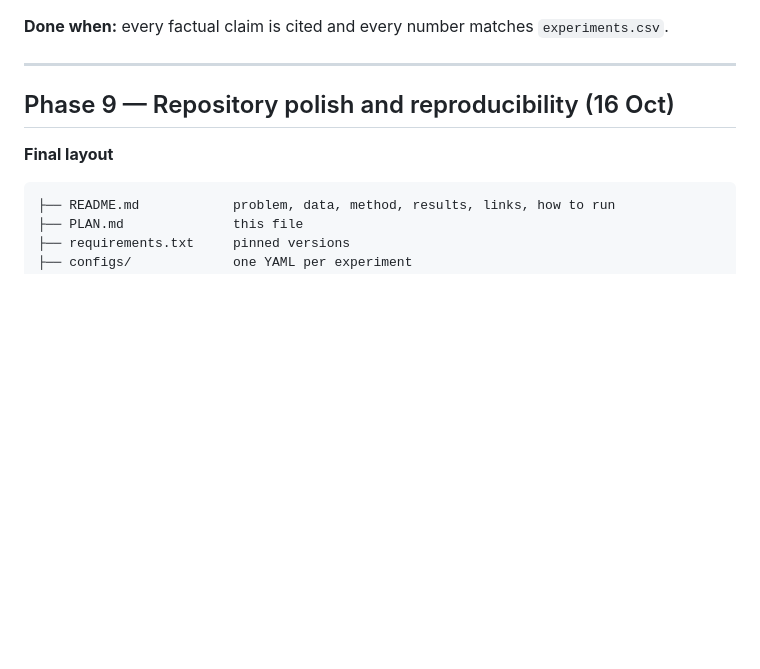
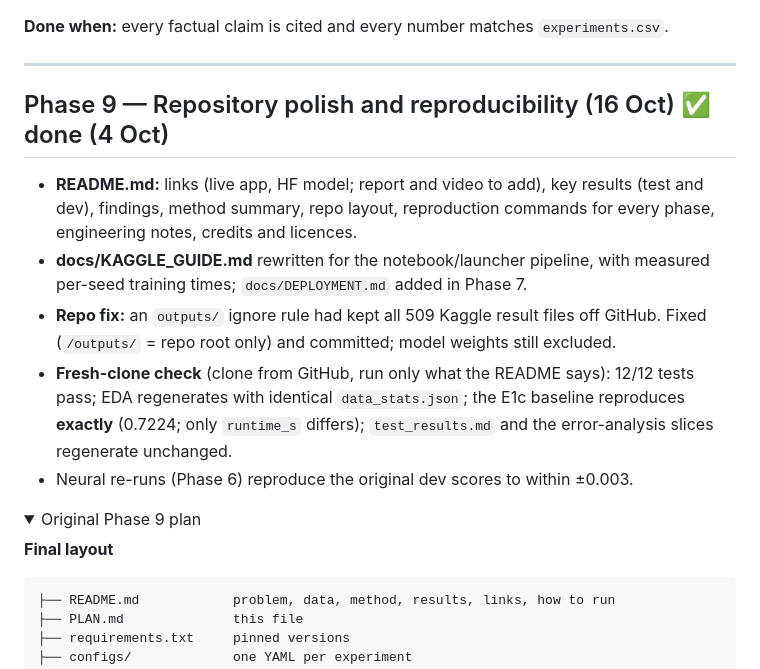
Before and after one commit to Hassan-Adelani-Luqman/imolara-yoruba-sentiment, a Markdown page: PLAN.md, the part around one of its changes. Drawn GitHub-style; folded sections open; blank space fills up the shorter version.

Commit message:
Phase 9 complete: README, guides, fresh-clone reproducibility check

````diff
--- a/PLAN.md
+++ b/PLAN.md
@@ -417,7 +417,16 @@ All ablations use the best model from Phase 4. If GPU time is short, run them on
 
 ---
 
-## Phase 9 — Repository polish and reproducibility (16 Oct)
+## Phase 9 — Repository polish and reproducibility (16 Oct) ✅ done (4 Oct)
+
+- **README.md:** links (live app, HF model; report and video to add), key results (test and dev), findings, method summary, repo layout, reproduction commands for every phase, engineering notes, credits and licences.
+- **docs/KAGGLE_GUIDE.md** rewritten for the notebook/launcher pipeline, with measured per-seed training times; `docs/DEPLOYMENT.md` added in Phase 7.
+- **Repo fix:** an `outputs/` ignore rule had kept all 509 Kaggle result files off GitHub. Fixed (`/outputs/` = repo root only) and committed; model weights still excluded.
+- **Fresh-clone check** (clone from GitHub, run only what the README says): 12/12 tests pass; EDA regenerates with identical `data_stats.json`; the E1c baseline reproduces **exactly** (0.7224; only `runtime_s` differs); `test_results.md` and the error-analysis slices regenerate unchanged.
+- Neural re-runs (Phase 6) reproduce the original dev scores to within ±0.003.
+
+<details><summary>Original Phase 9 plan</summary>
+
 
 **Final layout**
 ```
````
Also changed, not shown: other parts of PLAN.md (+2 -0 lines).
